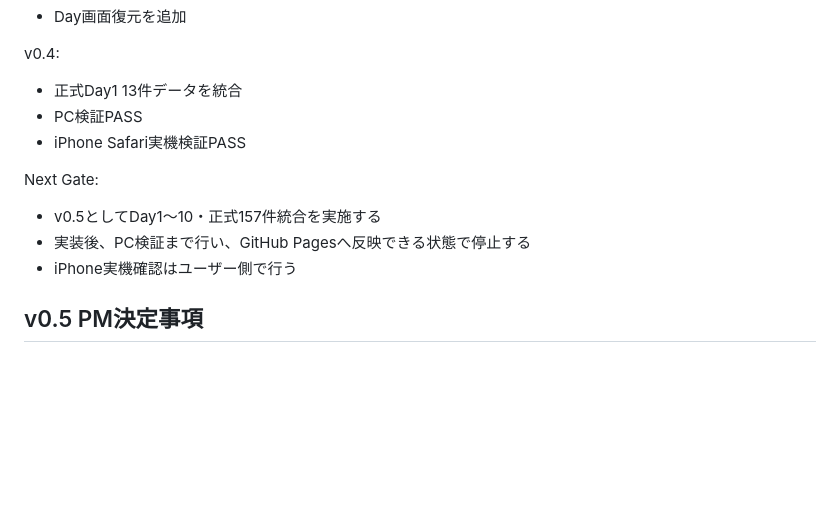
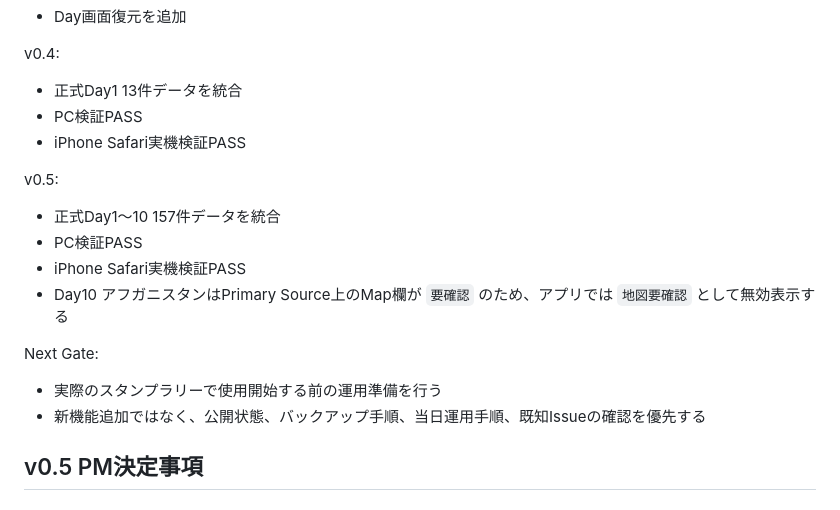
Before and after one commit to otake-kensuke/embassy-stamp-rally, a Markdown page: AGENTS.md, the part around the change. GitHub-like rendering; blank space fills up the shorter version.

```diff
--- a/AGENTS.md
+++ b/AGENTS.md
@@ -116,11 +116,17 @@ v0.4:
 - PC検証PASS
 - iPhone Safari実機検証PASS
 
+v0.5:
+
+- 正式Day1〜10 157件データを統合
+- PC検証PASS
+- iPhone Safari実機検証PASS
+- Day10 アフガニスタンはPrimary Source上のMap欄が `要確認` のため、アプリでは `地図要確認` として無効表示する
+
 Next Gate:
 
-- v0.5としてDay1〜10・正式157件統合を実施する
-- 実装後、PC検証まで行い、GitHub Pagesへ反映できる状態で停止する
-- iPhone実機確認はユーザー側で行う
+- 実際のスタンプラリーで使用開始する前の運用準備を行う
+- 新機能追加ではなく、公開状態、バックアップ手順、当日運用手順、既知Issueの確認を優先する
 
 ## v0.5 PM決定事項
 
```
Also changed, not shown: README.md (+3 -3 lines).
